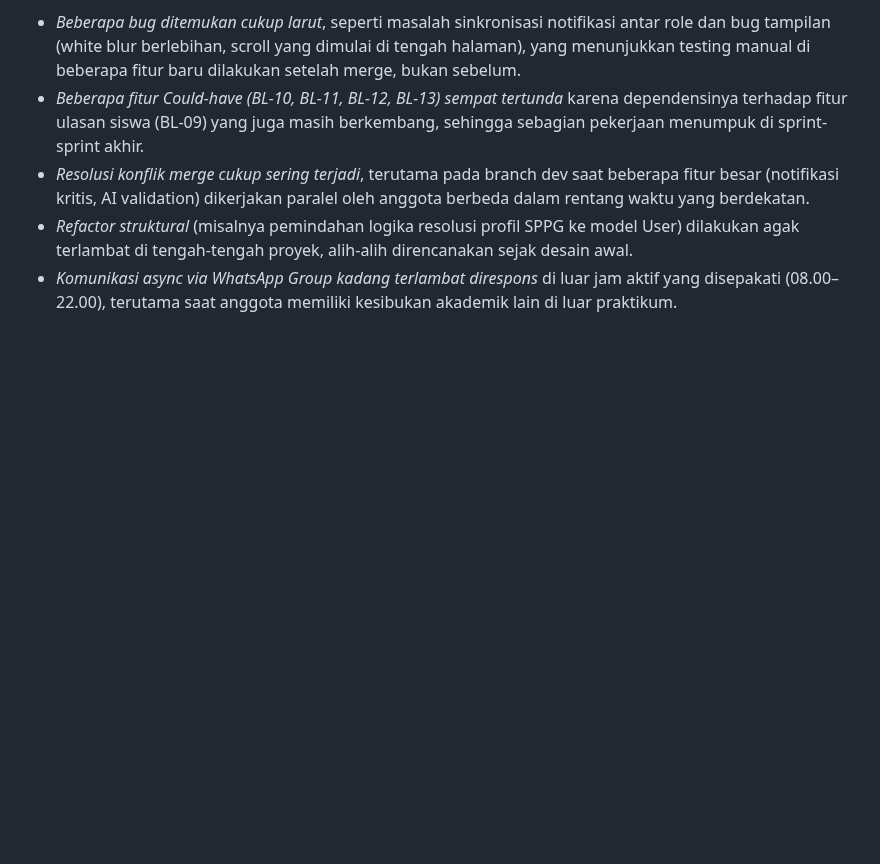
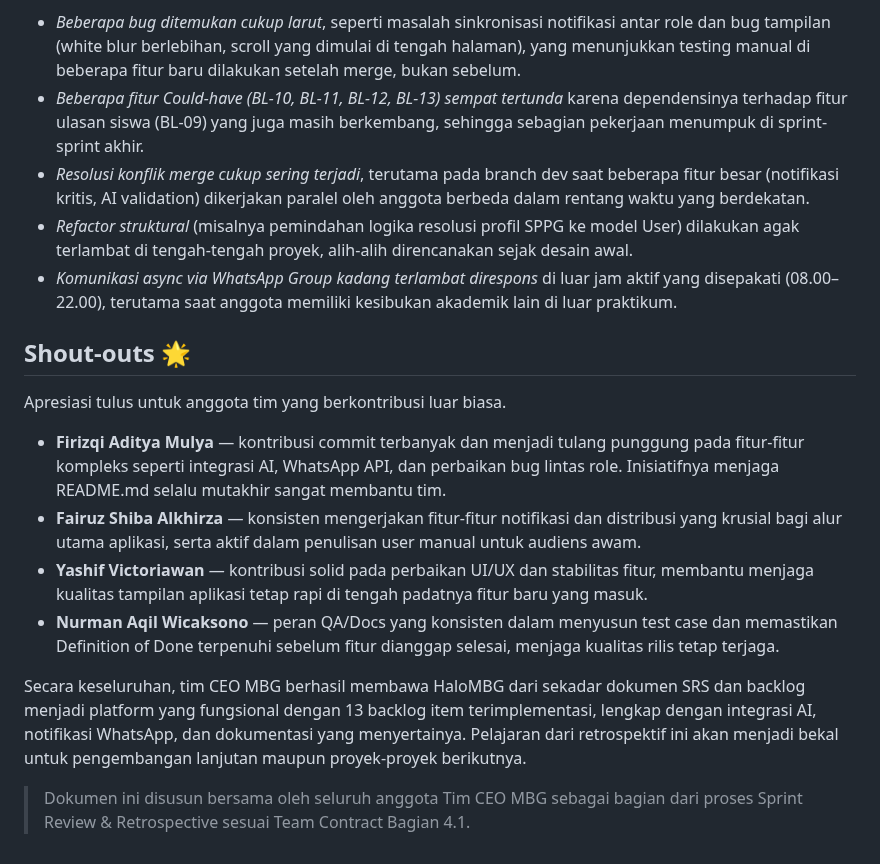
Before and after one commit to Adityamulyaf/praktikum-rpl-a-02, a Markdown page: docs/retrospective.md, the part around the change. Rendered like a GitHub page; blank space fills up the shorter version.

Commit message:
added: shout-outs on retrospective.md

```diff
--- a/docs/retrospective.md
+++ b/docs/retrospective.md
@@ -25,3 +25,15 @@ Hambatan dan masalah yang muncul selama pengerjaan proyek.
 * *Resolusi konflik merge cukup sering terjadi*, terutama pada branch dev saat beberapa fitur besar (notifikasi kritis, AI validation) dikerjakan paralel oleh anggota berbeda dalam rentang waktu yang berdekatan.
 * *Refactor struktural* (misalnya pemindahan logika resolusi profil SPPG ke model User) dilakukan agak terlambat di tengah-tengah proyek, alih-alih direncanakan sejak desain awal.
 * *Komunikasi async via WhatsApp Group kadang terlambat direspons* di luar jam aktif yang disepakati (08.00–22.00), terutama saat anggota memiliki kesibukan akademik lain di luar praktikum.
+
+## Shout-outs 🌟
+Apresiasi tulus untuk anggota tim yang berkontribusi luar biasa.
+
+* **Firizqi Aditya Mulya** — kontribusi commit terbanyak dan menjadi tulang punggung pada fitur-fitur kompleks seperti integrasi AI, WhatsApp API, dan perbaikan bug lintas role. Inisiatifnya menjaga README.md selalu mutakhir sangat membantu tim.
+* **Fairuz Shiba Alkhirza** — konsisten mengerjakan fitur-fitur notifikasi dan distribusi yang krusial bagi alur utama aplikasi, serta aktif dalam penulisan user manual untuk audiens awam.
+* **Yashif Victoriawan** — kontribusi solid pada perbaikan UI/UX dan stabilitas fitur, membantu menjaga kualitas tampilan aplikasi tetap rapi di tengah padatnya fitur baru yang masuk.
+* **Nurman Aqil Wicaksono** — peran QA/Docs yang konsisten dalam menyusun test case dan memastikan Definition of Done terpenuhi sebelum fitur dianggap selesai, menjaga kualitas rilis tetap terjaga.
+
+Secara keseluruhan, tim CEO MBG berhasil membawa HaloMBG dari sekadar dokumen SRS dan backlog menjadi platform yang fungsional dengan 13 backlog item terimplementasi, lengkap dengan integrasi AI, notifikasi WhatsApp, dan dokumentasi yang menyertainya. Pelajaran dari retrospektif ini akan menjadi bekal untuk pengembangan lanjutan maupun proyek-proyek berikutnya.
+
+> Dokumen ini disusun bersama oleh seluruh anggota Tim CEO MBG sebagai bagian dari proses Sprint Review & Retrospective sesuai Team Contract Bagian 4.1.
```
